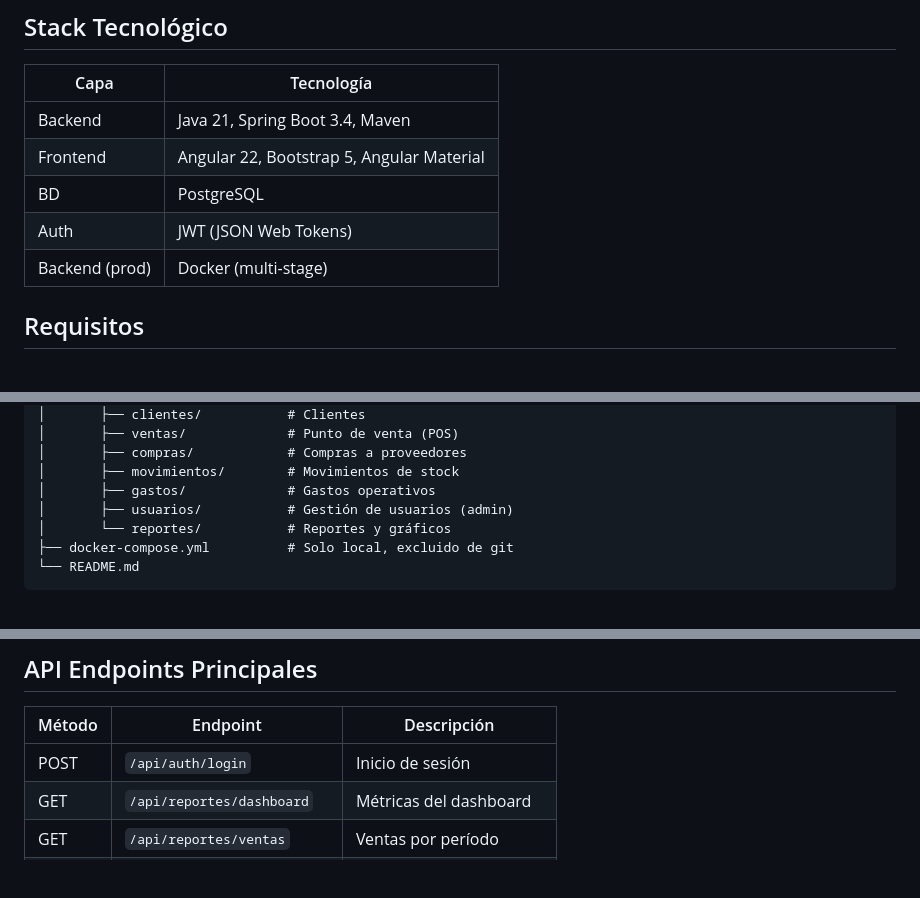
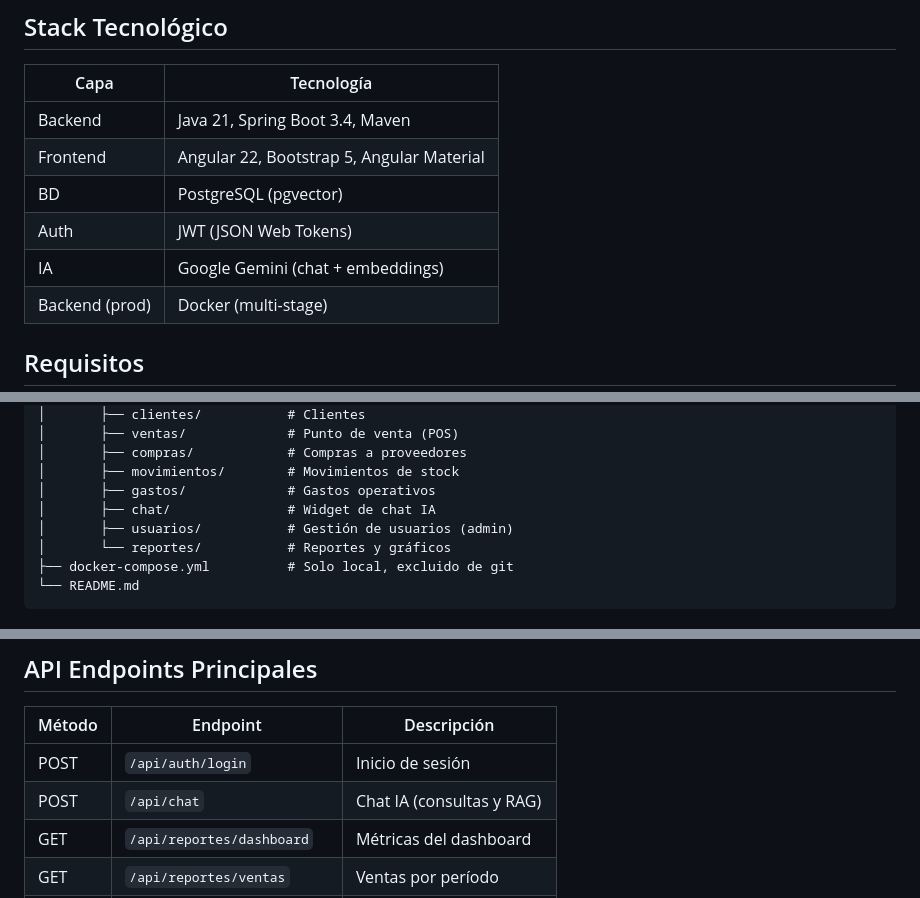
Before and after one commit to AndresCagua/FerrePlus, a Markdown page: README.md, 3 parts joined by grey strips. GitHub-like rendering; blank space fills up the shorter version.

```diff
--- a/README.md
+++ b/README.md
@@ -8,8 +8,9 @@ Sistema de gestión de inventario para ferreterías y bodegas de repuestos. Back
 | -------- | ------------------------------------------- |
 | Backend  | Java 21, Spring Boot 3.4, Maven             |
 | Frontend | Angular 22, Bootstrap 5, Angular Material   |
-| BD       | PostgreSQL                                  |
+| BD       | PostgreSQL (pgvector)                       |
 | Auth     | JWT (JSON Web Tokens)                       |
+| IA       | Google Gemini (chat + embeddings)           |
 | Backend (prod) | Docker (multi-stage)                  |
 
 ## Requisitos
@@ -176,6 +220,7 @@ ferreplus/
 │       ├── compras/            # Compras a proveedores
 │       ├── movimientos/        # Movimientos de stock
 │       ├── gastos/             # Gastos operativos
+│       ├── chat/               # Widget de chat IA
 │       ├── usuarios/           # Gestión de usuarios (admin)
 │       └── reportes/           # Reportes y gráficos
 ├── docker-compose.yml          # Solo local, excluido de git
@@ -195,6 +240,7 @@ ferreplus/
 | Método | Endpoint                    | Descripción              |
 | ------ | --------------------------- | ------------------------ |
 | POST   | `/api/auth/login`           | Inicio de sesión         |
+| POST   | `/api/chat`                 | Chat IA (consultas y RAG) |
 | GET    | `/api/reportes/dashboard`   | Métricas del dashboard   |
 | GET    | `/api/reportes/ventas`      | Ventas por período       |
 | GET    | `/api/productos`            | Listar productos         |
```
Also changed, not shown: other parts of README.md (+43 -0 lines).
